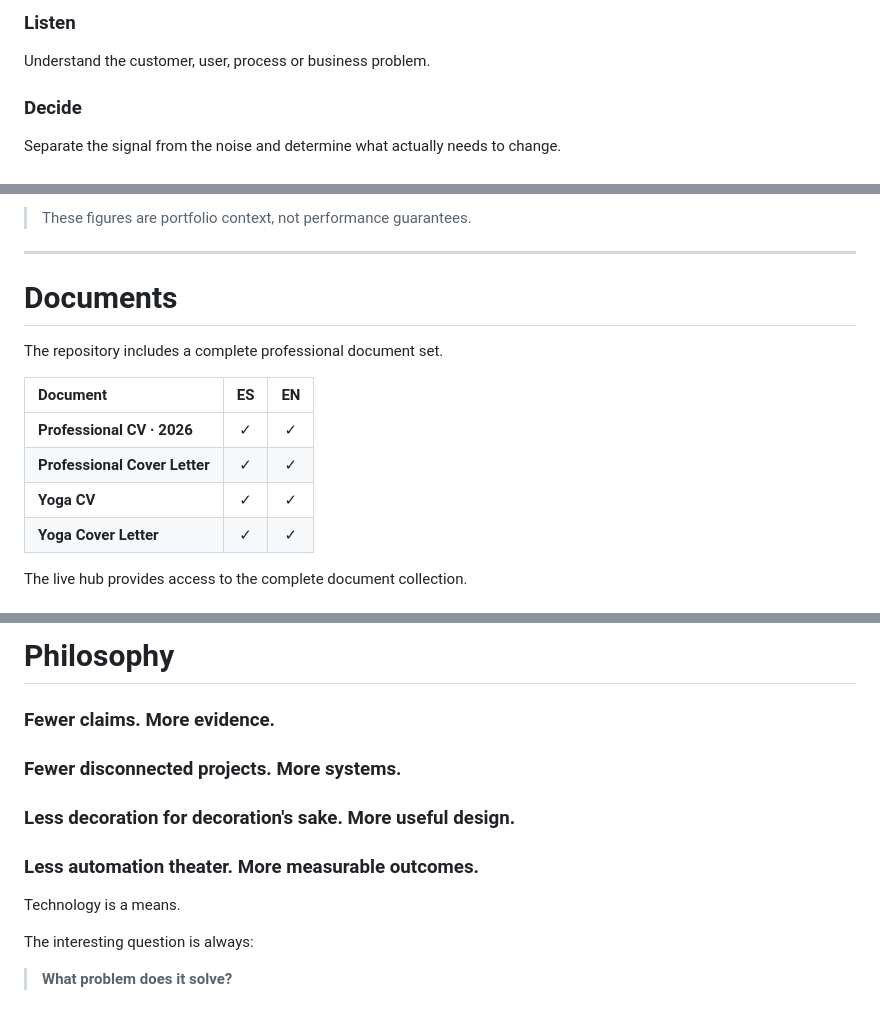
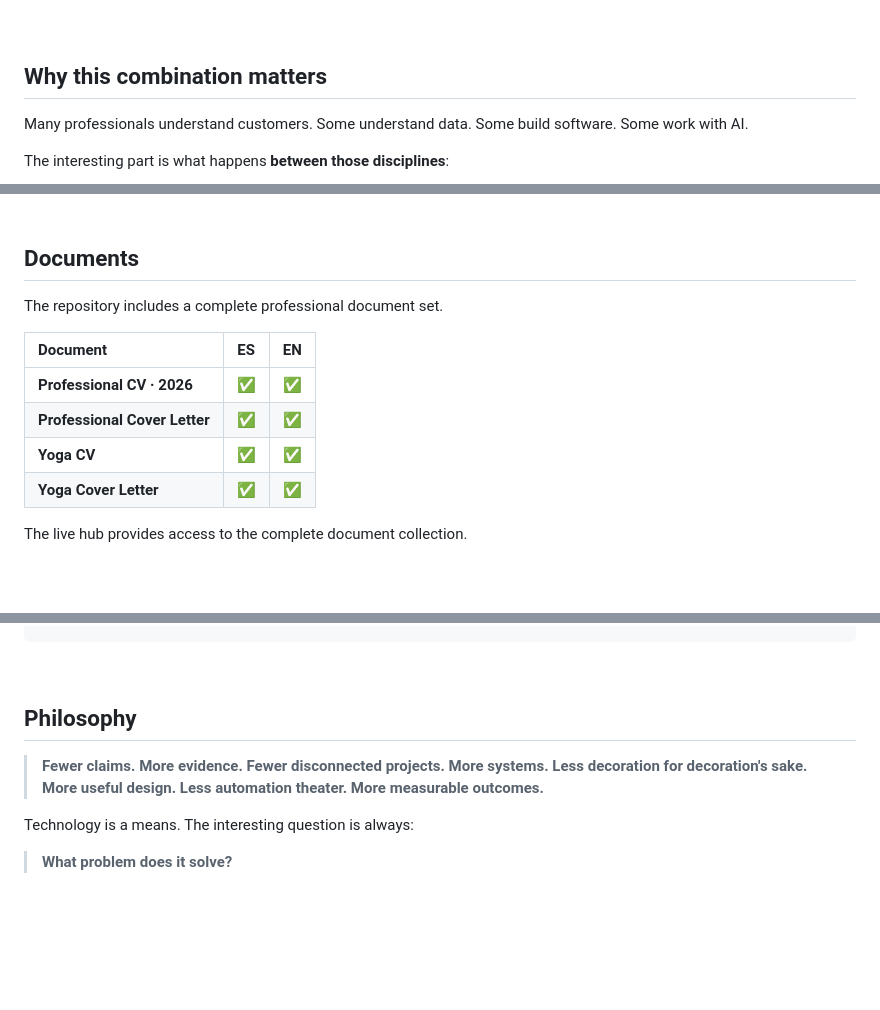
Before and after one commit to GracianB/GracianB, a Markdown page: README.md, 3 parts joined by grey strips. GitHub-like rendering; folded sections open; blank space fills up the shorter version.

````diff
--- a/README.md
+++ b/README.md
@@ -215,10 +241,10 @@ Every project tends to move through four stages:
 ```
 
-### Listen
+<br>
 
-Understand the customer, user, process or business problem.
+## Why this combination matters
 
-### Decide
+Many professionals understand customers. Some understand data. Some build software. Some work with AI.
 
-Separate the signal from the noise and determine what actually needs to change.
+The interesting part is what happens **between those disciplines**:
 
@@ -284,19 +287,17 @@ The following figures describe the portfolio context and experience represented
 </div>
 
-> These figures are portfolio context, not performance guarantees.
+<br>
 
----
-
-# Documents
+## Documents
 
 The repository includes a complete professional document set.
 
-| Document                      |  ES |  EN |
-| :---------------------------- | :-: | :-: |
-| **Professional CV · 2026**    |  ✓  |  ✓  |
-| **Professional Cover Letter** |  ✓  |  ✓  |
-| **Yoga CV**                   |  ✓  |  ✓  |
-| **Yoga Cover Letter**         |  ✓  |  ✓  |
+| Document | ES | EN |
+| :--- | :---: | :---: |
+| **Professional CV · 2026** | ✅ | ✅ |
+| **Professional Cover Letter** | ✅ | ✅ |
+| **Yoga CV** | ✅ | ✅ |
+| **Yoga Cover Letter** | ✅ | ✅ |
 
 The live hub provides access to the complete document collection.
 
@@ -379,17 +373,14 @@ GracianB/
 
-# Philosophy
+<br>
 
-### Fewer claims. More evidence.
+## Philosophy
 
-### Fewer disconnected projects. More systems.
+> **Fewer claims. More evidence.**
+> **Fewer disconnected projects. More systems.**
+> **Less decoration for decoration's sake. More useful design.**
+> **Less automation theater. More measurable outcomes.**
 
-### Less decoration for decoration's sake. More useful design.
-
-### Less automation theater. More measurable outcomes.
-
-Technology is a means.
-
-The interesting question is always:
+Technology is a means. The interesting question is always:
 
 > **What problem does it solve?**
 
````
Also changed, not shown: other parts of README.md (+225 -238 lines).
